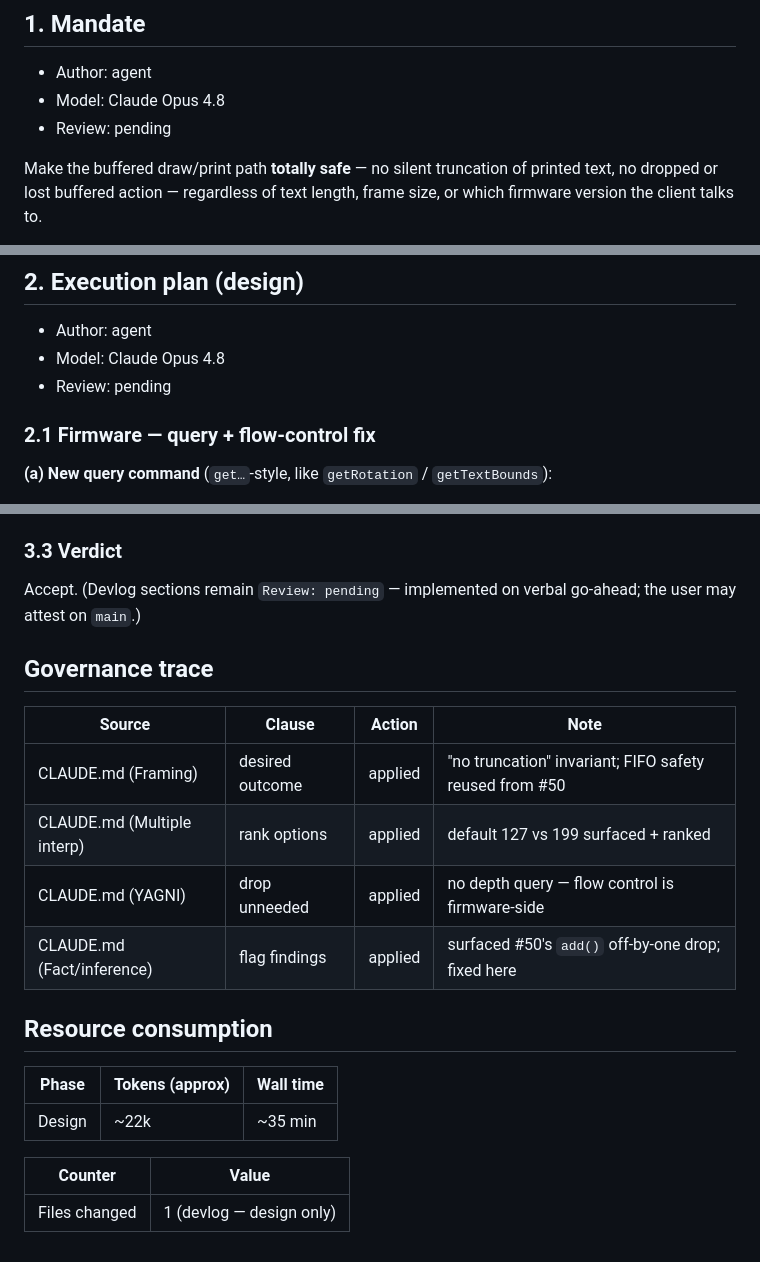
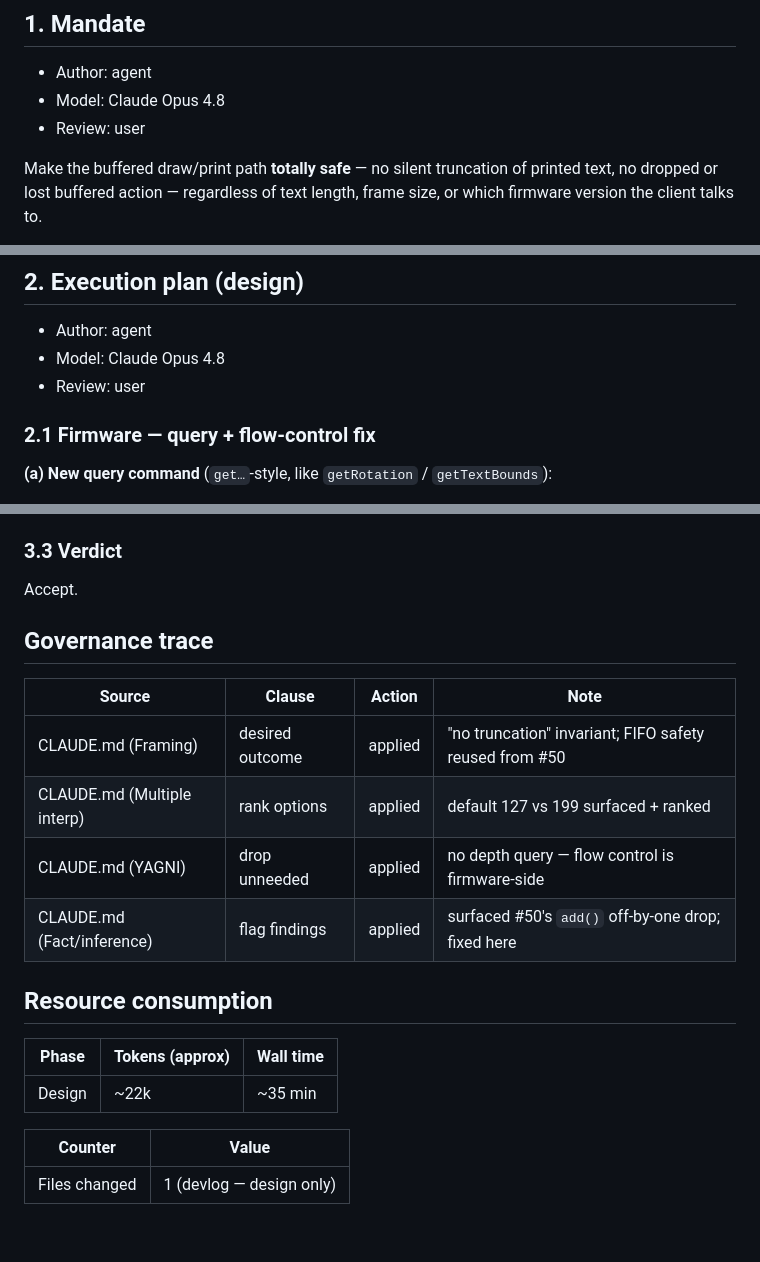
Before and after one commit to pbauermeister/arduino-esp32-tft-terminal, a Markdown page: devlog/0052-print-buffer-safety.md, 3 parts joined by grey strips. GitHub-like rendering.

Commit message:
docs: User affixed review attestation on mandate and exec plan.

```diff
--- a/devlog/0052-print-buffer-safety.md
+++ b/devlog/0052-print-buffer-safety.md
@@ -13,7 +13,7 @@ Predecessors: #50 (DRAM trim — shrank `Action.str` to `PRINT_LENGTH=128`, fixe
 
 - Author: agent
 - Model: Claude Opus 4.8
-- Review: pending
+- Review: user
 
 Make the buffered draw/print path **totally safe** — no silent truncation of printed text, no dropped or lost buffered action — regardless of text length, frame size, or which firmware version the client talks to.
 
@@ -43,7 +43,7 @@ The client needs **no** buffer-depth query and does no budgeting: when the FIFO
 
 - Author: agent
 - Model: Claude Opus 4.8
-- Review: pending
+- Review: user
 
 ### 2.1 Firmware — query + flow-control fix
 
@@ -122,23 +120,23 @@ Implemented per the user's explicit verbal "go, implement" — the in-file revie
 
 ### 3.3 Verdict
 
-Accept. (Devlog sections remain `Review: pending` — implemented on verbal go-ahead; the user may attest on `main`.)
+Accept.
 
 ## Governance trace
 
-| Source                      | Clause          | Action  | Note                                            |
-| --------------------------- | --------------- | ------- | ----------------------------------------------- |
+| Source                      | Clause          | Action  | Note                                                   |
+| --------------------------- | --------------- | ------- | ------------------------------------------------------ |
 | CLAUDE.md (Framing)         | desired outcome | applied | "no truncation" invariant; FIFO safety reused from #50 |
-| CLAUDE.md (Multiple interp) | rank options    | applied | default 127 vs 199 surfaced + ranked            |
-| CLAUDE.md (YAGNI)           | drop unneeded   | applied | no depth query — flow control is firmware-side      |
-| CLAUDE.md (Fact/inference)  | flag findings   | applied | surfaced #50's `add()` off-by-one drop; fixed here  |
+| CLAUDE.md (Multiple interp) | rank options    | applied | default 127 vs 199 surfaced + ranked                   |
+| CLAUDE.md (YAGNI)           | drop unneeded   | applied | no depth query — flow control is firmware-side         |
+| CLAUDE.md (Fact/inference)  | flag findings   | applied | surfaced #50's `add()` off-by-one drop; fixed here     |
 
 ## Resource consumption
 
-| Phase | Tokens (approx) | Wall time |
-| ----- | --------------- | --------- |
-| Design | ~22k           | ~35 min   |
+| Phase  | Tokens (approx) | Wall time |
+| ------ | --------------- | --------- |
+| Design | ~22k            | ~35 min   |
 
-| Counter       | Value |
-| ------------- | ----- |
+| Counter       | Value                    |
+| ------------- | ------------------------ |
 | Files changed | 1 (devlog — design only) |
```
Also changed, not shown: other parts of devlog/0052-print-buffer-safety.md (+4 -6 lines).
